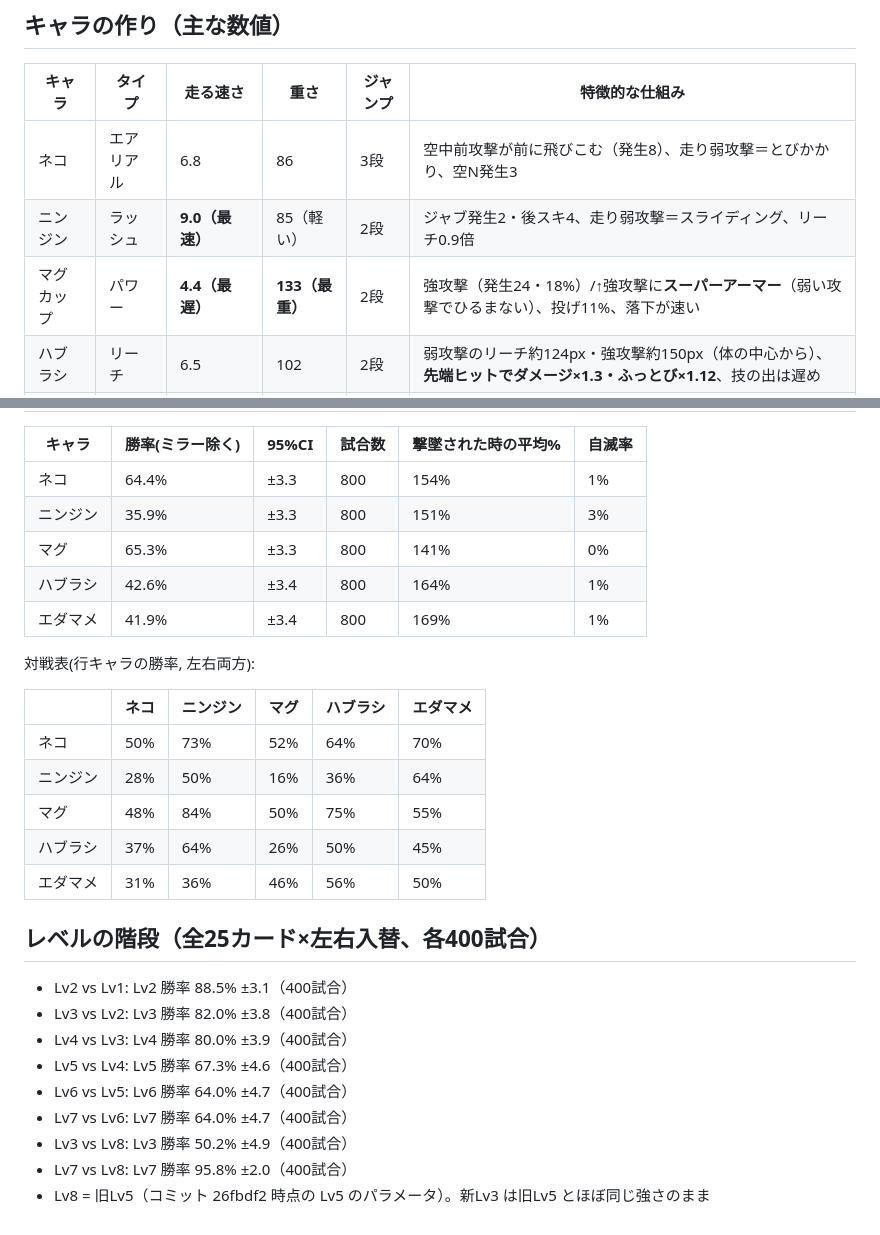
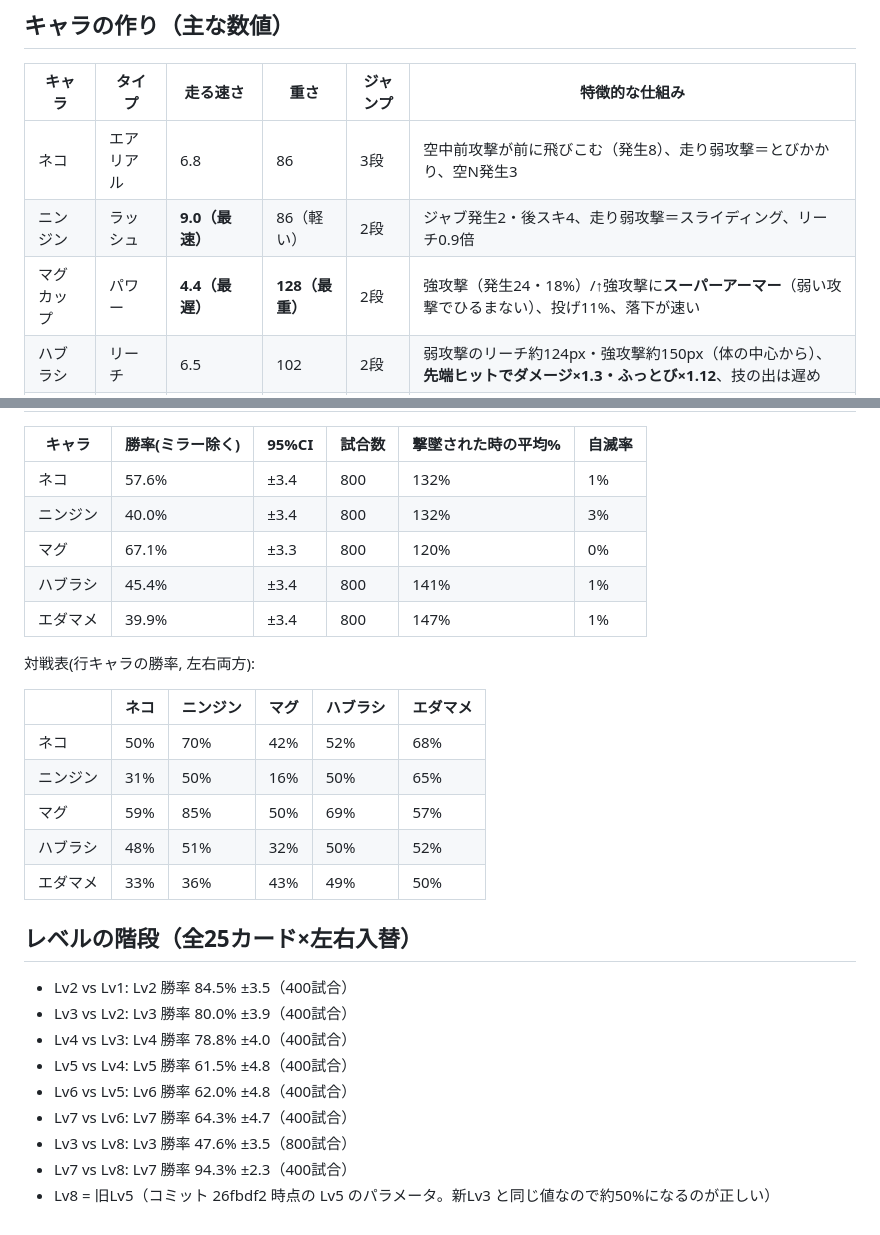
Before and after one commit to premiumhuman/nichijo-fighters, a Markdown page: BALANCE.md, 2 parts joined by grey strips. GitHub-like rendering.

```diff
--- a/BALANCE.md
+++ b/BALANCE.md
@@ -445,8 +445,8 @@ Lv7 vs 旧Lv5: Lv7 勝率 98.8% ±1.0 (480試合, 平均残ストック差 1.88,
 | キャラ | タイプ | 走る速さ | 重さ | ジャンプ | 特徴的な仕組み |
 |---|---|---|---|---|---|
 | ネコ | エアリアル | 6.8 | 86 | 3段 | 空中前攻撃が前に飛びこむ（発生8）、走り弱攻撃＝とびかかり、空N発生3 |
-| ニンジン | ラッシュ | **9.0（最速）** | 85（軽い） | 2段 | ジャブ発生2・後スキ4、走り弱攻撃＝スライディング、リーチ0.9倍 |
-| マグカップ | パワー | **4.4（最遅）** | **133（最重）** | 2段 | 強攻撃（発生24・18%）/↑強攻撃に**スーパーアーマー**（弱い攻撃でひるまない）、投げ11%、落下が速い |
+| ニンジン | ラッシュ | **9.0（最速）** | 86（軽い） | 2段 | ジャブ発生2・後スキ4、走り弱攻撃＝スライディング、リーチ0.9倍 |
+| マグカップ | パワー | **4.4（最遅）** | **128（最重）** | 2段 | 強攻撃（発生24・18%）/↑強攻撃に**スーパーアーマー**（弱い攻撃でひるまない）、投げ11%、落下が速い |
 | ハブラシ | リーチ | 6.5 | 102 | 2段 | 弱攻撃のリーチ約124px・強攻撃約150px（体の中心から）、**先端ヒットでダメージ×1.3・ふっとび×1.12**、技の出は遅め |
 | エダマメ | シューター | 6.1（よく滑る） | 102 | 2段 | **ため撃ちの豆**（小豆は画面に1つ・大豆も1つ）、ため保存、接近戦は苦手、ふわっと落ちる |
 
@@ -524,29 +531,29 @@ Lv3（＝旧Lv5と同じ強さ）は「スキへの反撃」などの上級行
 
 | キャラ | 勝率(ミラー除く) | 95%CI | 試合数 | 撃墜された時の平均% | 自滅率 |
 |---|---|---|---|---|---|
-| ネコ | 64.4% | ±3.3 | 800 | 154% | 1% |
-| ニンジン | 35.9% | ±3.3 | 800 | 151% | 3% |
-| マグ | 65.3% | ±3.3 | 800 | 141% | 0% |
-| ハブラシ | 42.6% | ±3.4 | 800 | 164% | 1% |
-| エダマメ | 41.9% | ±3.4 | 800 | 169% | 1% |
+| ネコ | 57.6% | ±3.4 | 800 | 132% | 1% |
+| ニンジン | 40.0% | ±3.4 | 800 | 132% | 3% |
+| マグ | 67.1% | ±3.3 | 800 | 120% | 0% |
+| ハブラシ | 45.4% | ±3.4 | 800 | 141% | 1% |
+| エダマメ | 39.9% | ±3.4 | 800 | 147% | 1% |
 
 対戦表(行キャラの勝率, 左右両方):
 
 | | ネコ | ニンジン | マグ | ハブラシ | エダマメ |
 |---|---|---|---|---|---|
-| ネコ | 50% | 73% | 52% | 64% | 70% |
-| ニンジン | 28% | 50% | 16% | 36% | 64% |
-| マグ | 48% | 84% | 50% | 75% | 55% |
-| ハブラシ | 37% | 64% | 26% | 50% | 45% |
-| エダマメ | 31% | 36% | 46% | 56% | 50% |
+| ネコ | 50% | 70% | 42% | 52% | 68% |
+| ニンジン | 31% | 50% | 16% | 50% | 65% |
+| マグ | 59% | 85% | 50% | 69% | 57% |
+| ハブラシ | 48% | 51% | 32% | 50% | 52% |
+| エダマメ | 33% | 36% | 43% | 49% | 50% |
 
-## レベルの階段（全25カード×左右入替、各400試合）
-- Lv2 vs Lv1: Lv2 勝率 88.5% ±3.1（400試合）
-- Lv3 vs Lv2: Lv3 勝率 82.0% ±3.8（400試合）
-- Lv4 vs Lv3: Lv4 勝率 80.0% ±3.9（400試合）
-- Lv5 vs Lv4: Lv5 勝率 67.3% ±4.6（400試合）
-- Lv6 vs Lv5: Lv6 勝率 64.0% ±4.7（400試合）
-- Lv7 vs Lv6: Lv7 勝率 64.0% ±4.7（400試合）
-- Lv3 vs Lv8: Lv3 勝率 50.2% ±4.9（400試合）
-- Lv7 vs Lv8: Lv7 勝率 95.8% ±2.0（400試合）
-- Lv8 = 旧Lv5（コミット 26fbdf2 時点の Lv5 のパラメータ）。新Lv3 は旧Lv5 とほぼ同じ強さのまま
+## レベルの階段（全25カード×左右入替）
+- Lv2 vs Lv1: Lv2 勝率 84.5% ±3.5（400試合）
+- Lv3 vs Lv2: Lv3 勝率 80.0% ±3.9（400試合）
+- Lv4 vs Lv3: Lv4 勝率 78.8% ±4.0（400試合）
+- Lv5 vs Lv4: Lv5 勝率 61.5% ±4.8（400試合）
+- Lv6 vs Lv5: Lv6 勝率 62.0% ±4.8（400試合）
+- Lv7 vs Lv6: Lv7 勝率 64.3% ±4.7（400試合）
+- Lv3 vs Lv8: Lv3 勝率 47.6% ±3.5（800試合）
+- Lv7 vs Lv8: Lv7 勝率 94.3% ±2.3（400試合）
+- Lv8 = 旧Lv5（コミット 26fbdf2 時点の Lv5 のパラメータ。新Lv3 と同じ値なので約50%になるのが正しい）
```
Also changed, not shown: other parts of BALANCE.md (+32 -25 lines), README.md (+16 -16 lines), screenshot-edamame-shot.png, screenshot-mug-armor.png, screenshot-mug-smash.png, screenshot-select.png, screenshot-super-edamame.png, screenshot-title.png, 2 other files.
